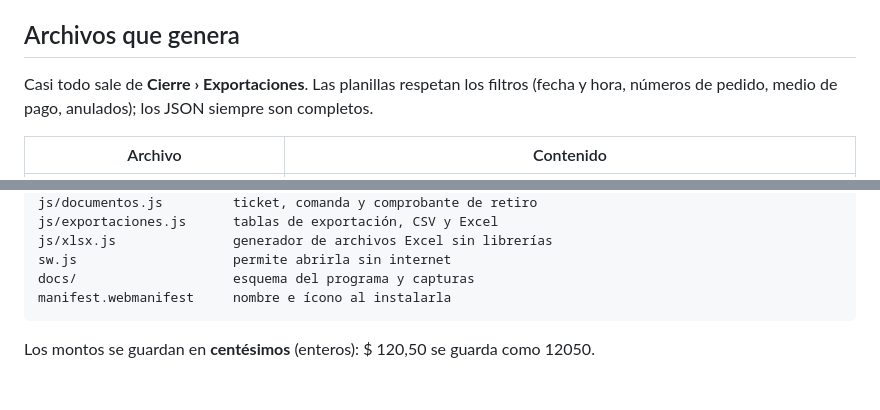
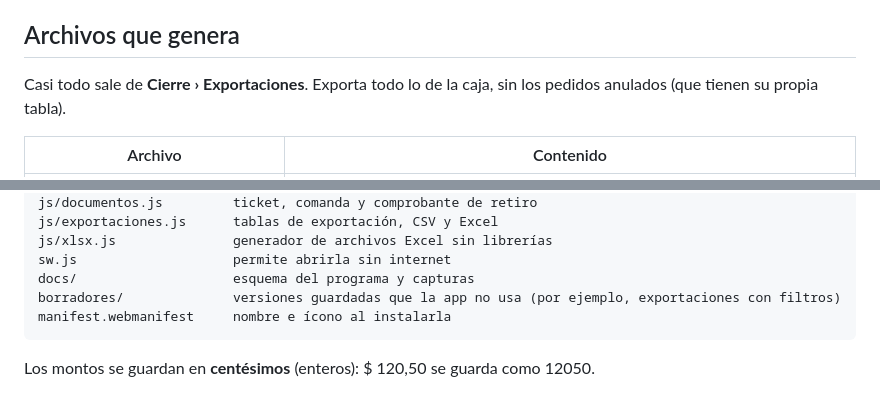
Before and after one commit to Vallejose/cantina-aluhe-auca, a Markdown page: README.md, 2 parts joined by grey strips. Drawn GitHub-style.

````diff
--- a/README.md
+++ b/README.md
@@ -51,8 +51,8 @@ Cada dispositivo que vende es una **caja**, y elige su número la primera vez qu
 
 ## Archivos que genera
 
-Casi todo sale de **Cierre › Exportaciones**. Las planillas respetan los filtros
-(fecha y hora, números de pedido, medio de pago, anulados); los JSON siempre son completos.
+Casi todo sale de **Cierre › Exportaciones**. Exporta todo lo de la caja, sin los
+pedidos anulados (que tienen su propia tabla).
 
 | Archivo | Contenido |
 |---|---|
@@ -86,6 +86,7 @@ js/exportaciones.js      tablas de exportación, CSV y Excel
 js/xlsx.js               generador de archivos Excel sin librerías
 sw.js                    permite abrirla sin internet
 docs/                    esquema del programa y capturas
+borradores/              versiones guardadas que la app no usa (por ejemplo, exportaciones con filtros)
 manifest.webmanifest     nombre e ícono al instalarla
 ```
 
````
Also changed, not shown: borradores/exportaciones-con-filtros/LEEME.md (added, +21 -0 lines), docs/esquema.md (+2 -2 lines), docs/capturas/04-ticket-y-comanda.png, docs/capturas/05-pedidos.png, docs/capturas/06-movimientos.png, docs/capturas/08-cierre.png, docs/capturas/10-exportaciones.png, 8 other files.
